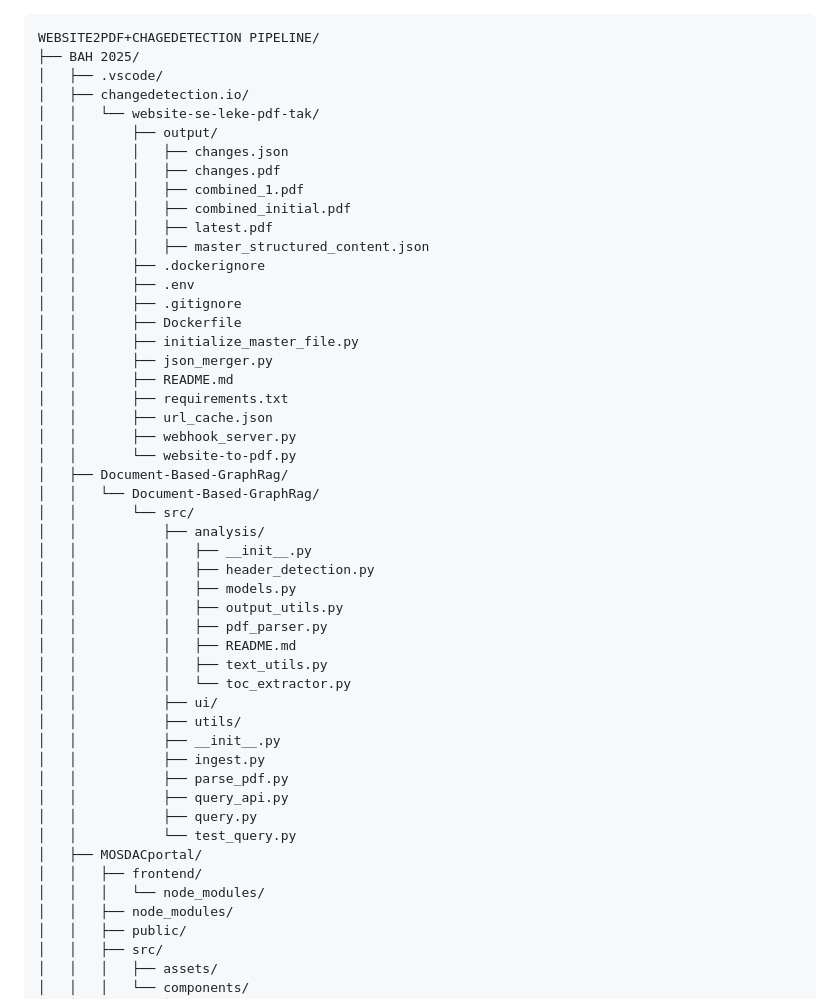
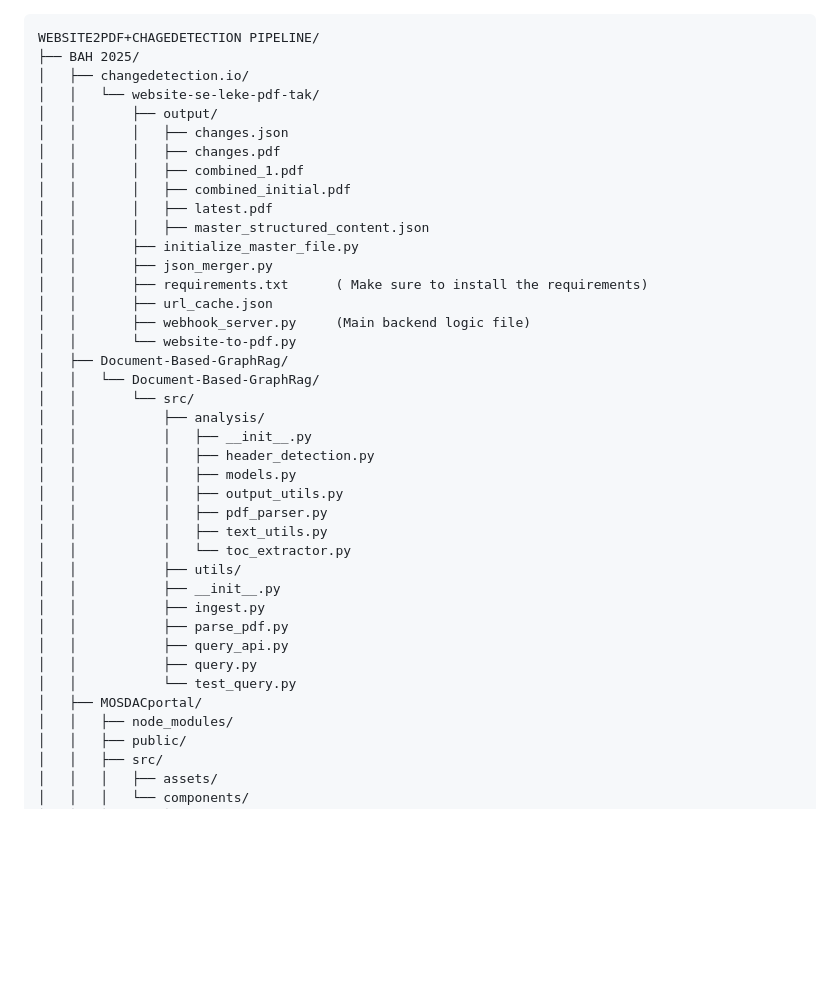
Before and after one commit to AnshitaSingh123/GeoNexus_AI, a Markdown page: README.md, the part around the change. Drawn GitHub-style; blank space fills up the shorter version.

````diff
--- a/README.md
+++ b/README.md
@@ -1,7 +1,6 @@
 ```
 WEBSITE2PDF+CHAGEDETECTION PIPELINE/
 ├── BAH 2025/
-│   ├── .vscode/
 │   ├── changedetection.io/
 │   │   └── website-se-leke-pdf-tak/
 │   │       ├── output/
@@ -11,16 +10,11 @@ WEBSITE2PDF+CHAGEDETECTION PIPELINE/
 │   │       │   ├── combined_initial.pdf
 │   │       │   ├── latest.pdf
 │   │       │   ├── master_structured_content.json
-│   │       ├── .dockerignore
-│   │       ├── .env
-│   │       ├── .gitignore
-│   │       ├── Dockerfile
 │   │       ├── initialize_master_file.py
 │   │       ├── json_merger.py
-│   │       ├── README.md
-│   │       ├── requirements.txt
+│   │       ├── requirements.txt      ( Make sure to install the requirements)
 │   │       ├── url_cache.json
-│   │       ├── webhook_server.py
+│   │       ├── webhook_server.py     (Main backend logic file)
 │   │       └── website-to-pdf.py
 │   ├── Document-Based-GraphRag/
 │   │   └── Document-Based-GraphRag/
@@ -31,10 +25,8 @@ WEBSITE2PDF+CHAGEDETECTION PIPELINE/
 │   │           │   ├── models.py
 │   │           │   ├── output_utils.py
 │   │           │   ├── pdf_parser.py
-│   │           │   ├── README.md
 │   │           │   ├── text_utils.py
 │   │           │   └── toc_extractor.py
-│   │           ├── ui/
 │   │           ├── utils/
 │   │           ├── __init__.py
 │   │           ├── ingest.py
@@ -43,8 +35,6 @@ WEBSITE2PDF+CHAGEDETECTION PIPELINE/
 │   │           ├── query.py
 │   │           └── test_query.py
 │   ├── MOSDACportal/
-│   │   ├── frontend/
-│   │   │   └── node_modules/
 │   │   ├── node_modules/
 │   │   ├── public/
 │   │   ├── src/
````
